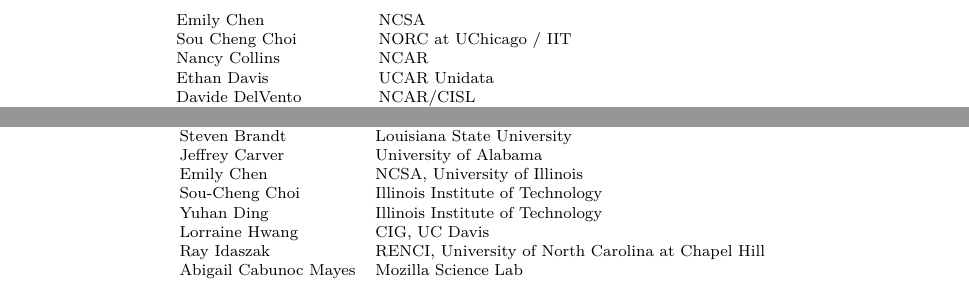
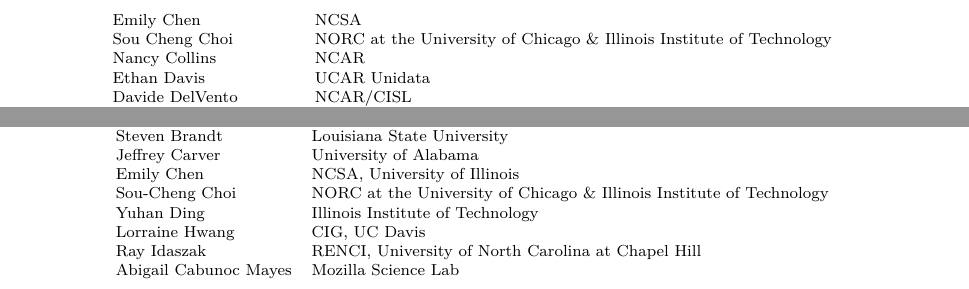
Before and after one commit to WSSSPE/meetings, a LaTeX paper (WSSSPE3/report/WSSSPE3_review.tex, which reads WSSSPE3/report/awardees.tex, WSSSPE3/report/registrants.tex): two parts of page 14 of 23, joined at a grey line, cut so that both start at the same text. Compiled offline with pdfLaTeX.

Commit message:
Updating my own affliations.

```diff
--- a/WSSSPE3/report/awardees.tex
+++ b/WSSSPE3/report/awardees.tex
@@ -2,7 +2,7 @@
 Steven Brandt &  Louisiana State University\\
 Jeffrey Carver &  University of Alabama\\
 Emily Chen & NCSA, University of Illinois\\
-Sou-Cheng Choi &  Illinois Institute of Technology\\
+Sou-Cheng Choi & NORC at the University of Chicago \&  Illinois Institute of Technology\\
 Yuhan Ding &  Illinois Institute of Technology\\
 Lorraine Hwang &  CIG,  UC Davis\\
 Ray Idaszak &  RENCI, University of North Carolina at Chapel Hill\\
--- a/WSSSPE3/report/registrants.tex
+++ b/WSSSPE3/report/registrants.tex
@@ -6,7 +6,7 @@
 Matthias Bussonnier & UC Berkeley\\
 Jeffrey Carver & University of Alabama\\
 Emily Chen & NCSA\\
-Sou Cheng Choi & NORC at UChicago / IIT\\
+Sou Cheng Choi &  NORC at the University of Chicago \&  Illinois Institute of Technology\\
 Nancy Collins & NCAR\\
 Ethan Davis & UCAR Unidata\\
 Davide DelVento & NCAR/CISL\\
```
Also changed, not shown: WSSSPE3/report/orgcom.tex (+1 -1 lines).
